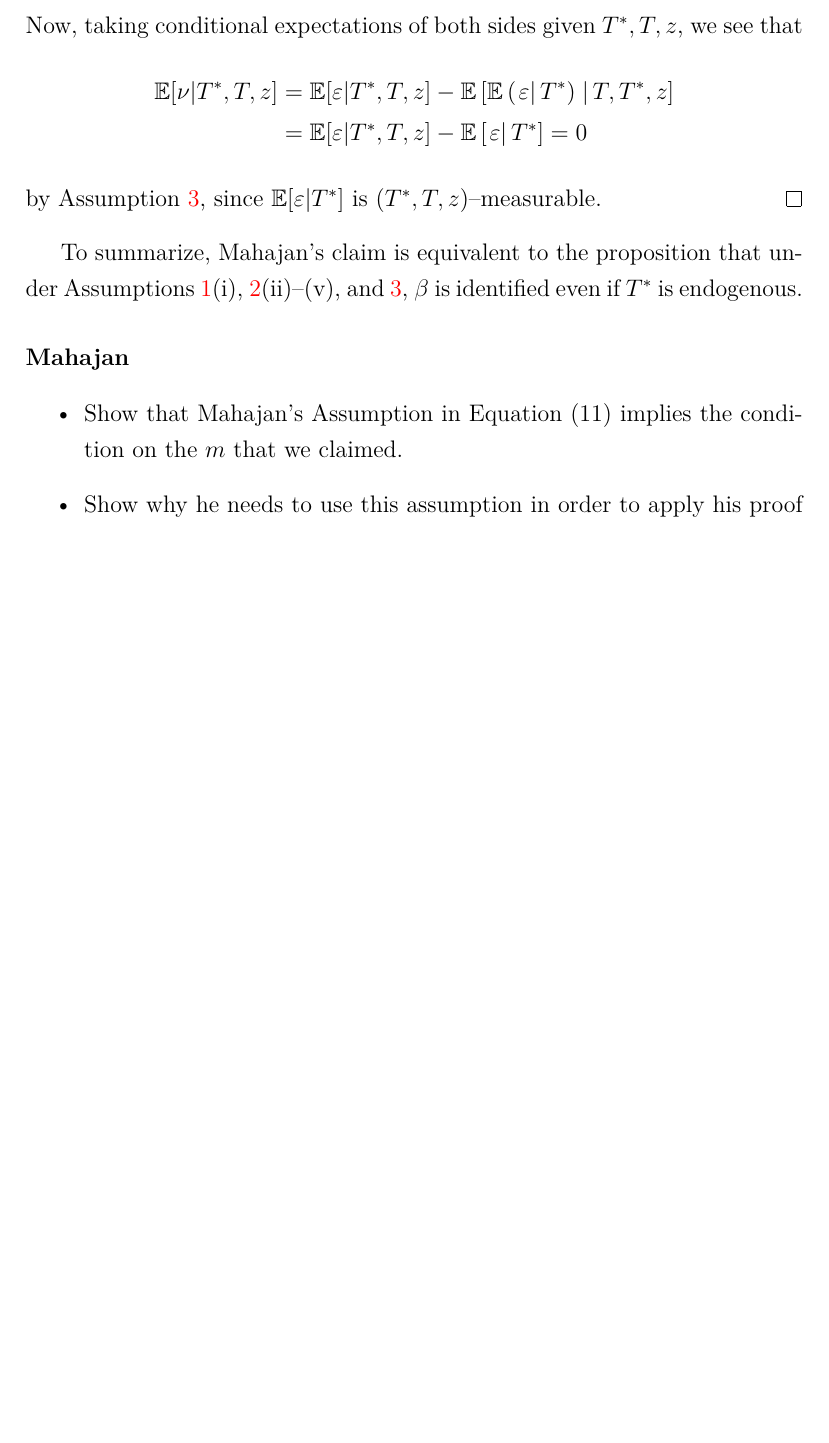
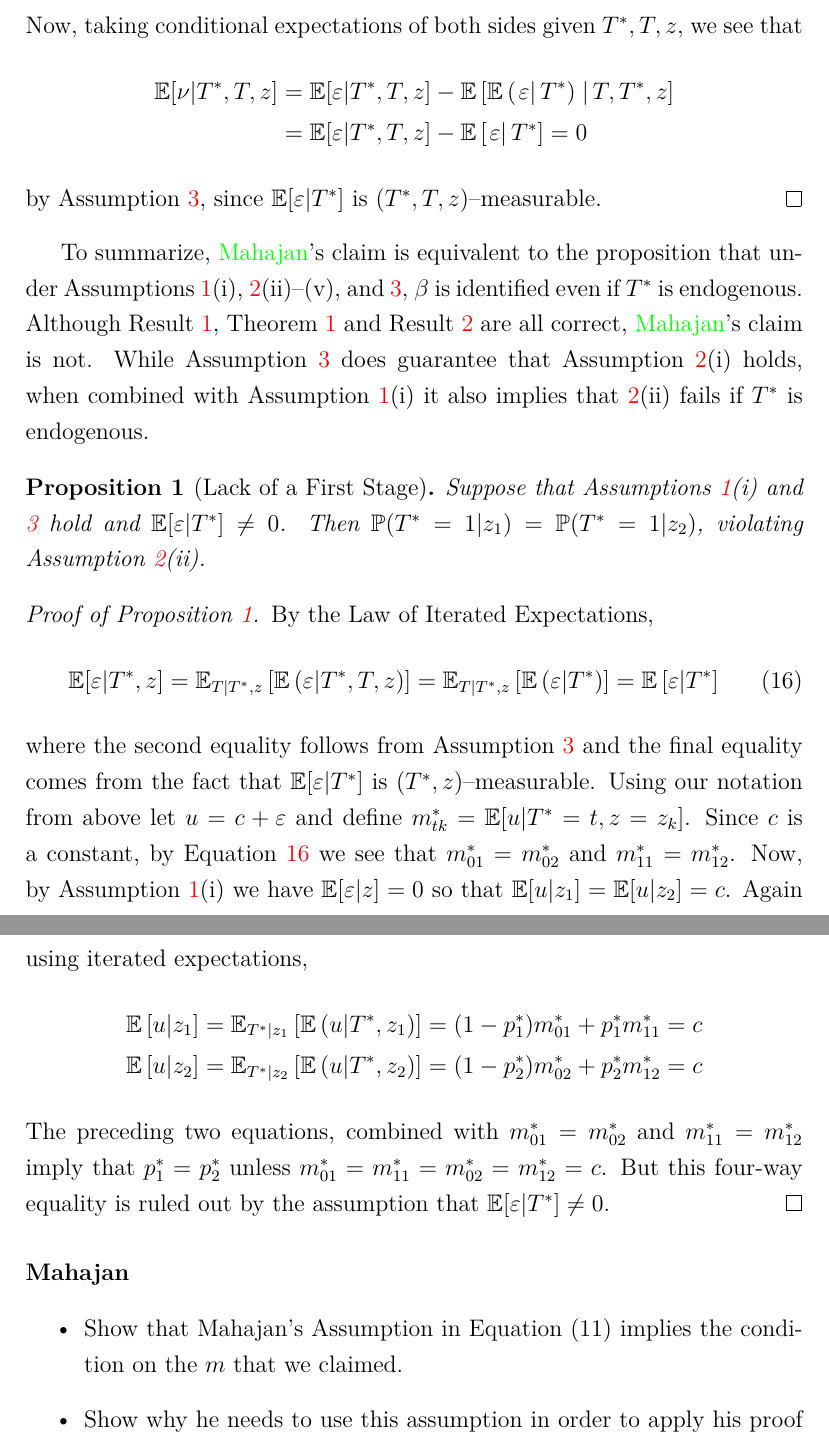
Before and after one commit to fditraglia/binary-regressor, a LaTeX paper (main.tex, which reads nonidentification.tex): part of page 14 of 21 before the commit and two parts of pages 14 and 15 of 22 after it, the two joined at a grey line, cut so that both start at the same text, the shorter picture padded with empty space. Compiled offline with pdfLaTeX.

Commit message:
more work on proofs

```diff
--- a/nonidentification.tex
+++ b/nonidentification.tex
@@ -76,7 +76,32 @@ To do this, he must build a bridge between Assumption \ref{assump:A2} and Assump
 by Assumption \ref{assump:Eq11}, since $\mathbb{E}[\varepsilon|T^*]$ is $(T^*,T,z)$--measurable.
 \end{proof}
 
-To summarize, Mahajan's claim is equivalent to the proposition that under Assumptions \ref{assump:A2}(i), \ref{assump:A1}(ii)--(v), and \ref{assump:Eq11}, $\beta$ is identified even if $T^*$ is endogenous.
+To summarize, \citeauthor{Mahajan}'s claim is equivalent to the proposition that under Assumptions \ref{assump:A2}(i), \ref{assump:A1}(ii)--(v), and \ref{assump:Eq11}, $\beta$ is identified even if $T^*$ is endogenous.
+Although Result \ref{res:A2}, Theorem \ref{thm:1} and Result \ref{res:Eq11} are all correct, \citeauthor{Mahajan}'s claim is not.
+While Assumption \ref{assump:Eq11} does guarantee that Assumption \ref{assump:A1}(i) holds, when combined with Assumption \ref{assump:A2}(i) it also implies that \ref{assump:A1}(ii) fails if $T^*$ is endogenous.
+\begin{pro}[Lack of a First Stage]
+  \label{pro:FirstStage}
+  Suppose that Assumptions \ref{assump:A2}(i) and \ref{assump:Eq11} hold and $\mathbb{E}[\varepsilon|T^*]\neq0$. Then $\mathbb{P}(T^*=1|z_1) = \mathbb{P}(T^*=1|z_2)$, violating Assumption \ref{assump:A1}(ii).
+\end{pro}
+\begin{proof}[Proof of Proposition \ref{pro:FirstStage}]
+  By the Law of Iterated Expectations,
+  \begin{equation}
+    \label{eq:NoSelection}
+    \mathbb{E}[\varepsilon|T^*,z] = \mathbb{E}_{T|T^*,z}\left[\mathbb{E}\left(\varepsilon|T^*,T,z \right)  \right] = \mathbb{E}_{T|T^*,z}\left[\mathbb{E}\left(\varepsilon|T^* \right)  \right]
+    = \mathbb{E}\left[ \varepsilon|T^* \right]
+  \end{equation}
+    where the second equality follows from Assumption \ref{assump:Eq11} and the final equality comes from the fact that $\mathbb{E}[\varepsilon|T^*]$ is $(T^*,z)$--measurable.
+  Using our notation from above let $u = c + \varepsilon$ and define $m^*_{tk}=\mathbb{E}[u|T^*=t,z=z_k]$.
+  Since $c$ is a constant, by Equation \ref{eq:NoSelection} we see that $m^*_{01}=m^*_{02}$ and $m^*_{11}=m^*_{12}$.
+  Now, by Assumption \ref{assump:A2}(i) we have $\mathbb{E}[\varepsilon|z]=0$ so that $\mathbb{E}[u|z_1]= \mathbb{E}[u|z_2] =c$.
+  Again using iterated expectations,
+  \begin{align*}
+    \mathbb{E}\left[u|z_1 \right] &= \mathbb{E}_{T^*|z_1}\left[\mathbb{E}\left( u|T^*,z_1 \right)  \right] = (1-p_1^*) m^*_{01} + p^*_1 m^*_{11}=c\\
+    \mathbb{E}\left[u|z_2 \right] &= \mathbb{E}_{T^*|z_2}\left[\mathbb{E}\left( u|T^*,z_2 \right)  \right] = (1-p_2^*) m^*_{02} + p^*_2 m^*_{12}=c
+  \end{align*}
+  The preceding two equations, combined with $m^*_{01}=m^*_{02}$ and $m^*_{11}=m^*_{12}$ imply that $p_1^* = p_2^*$ unless $m^*_{01} = m^*_{11} = m^*_{02} = m^*_{12} = c$.
+  But this four-way equality is ruled out by the assumption that $\mathbb{E}[\varepsilon|T^*]\neq0$.
+\end{proof}
 
 
 \paragraph{Mahajan}
```
Also changed, not shown: main.pdf.
